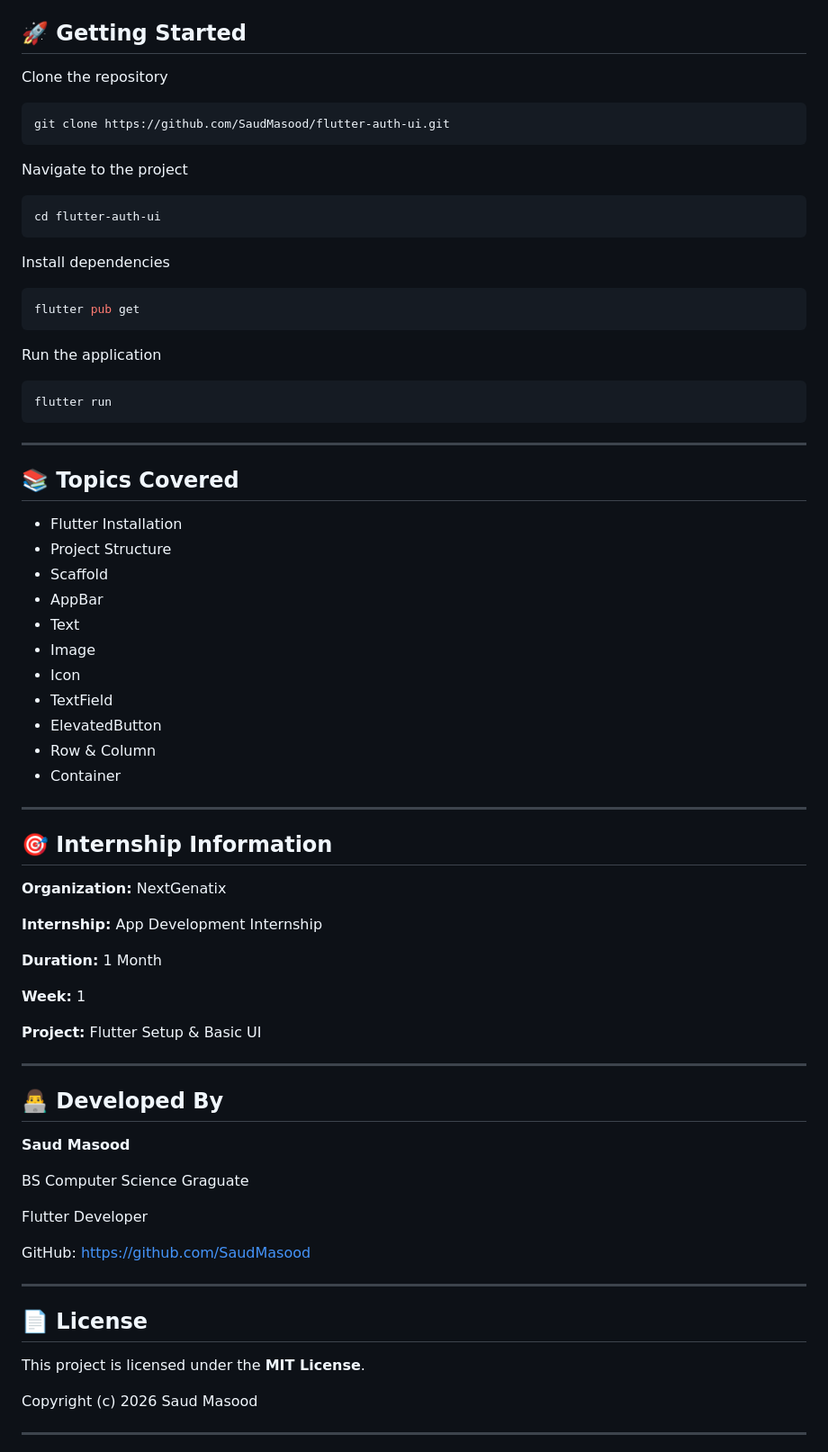
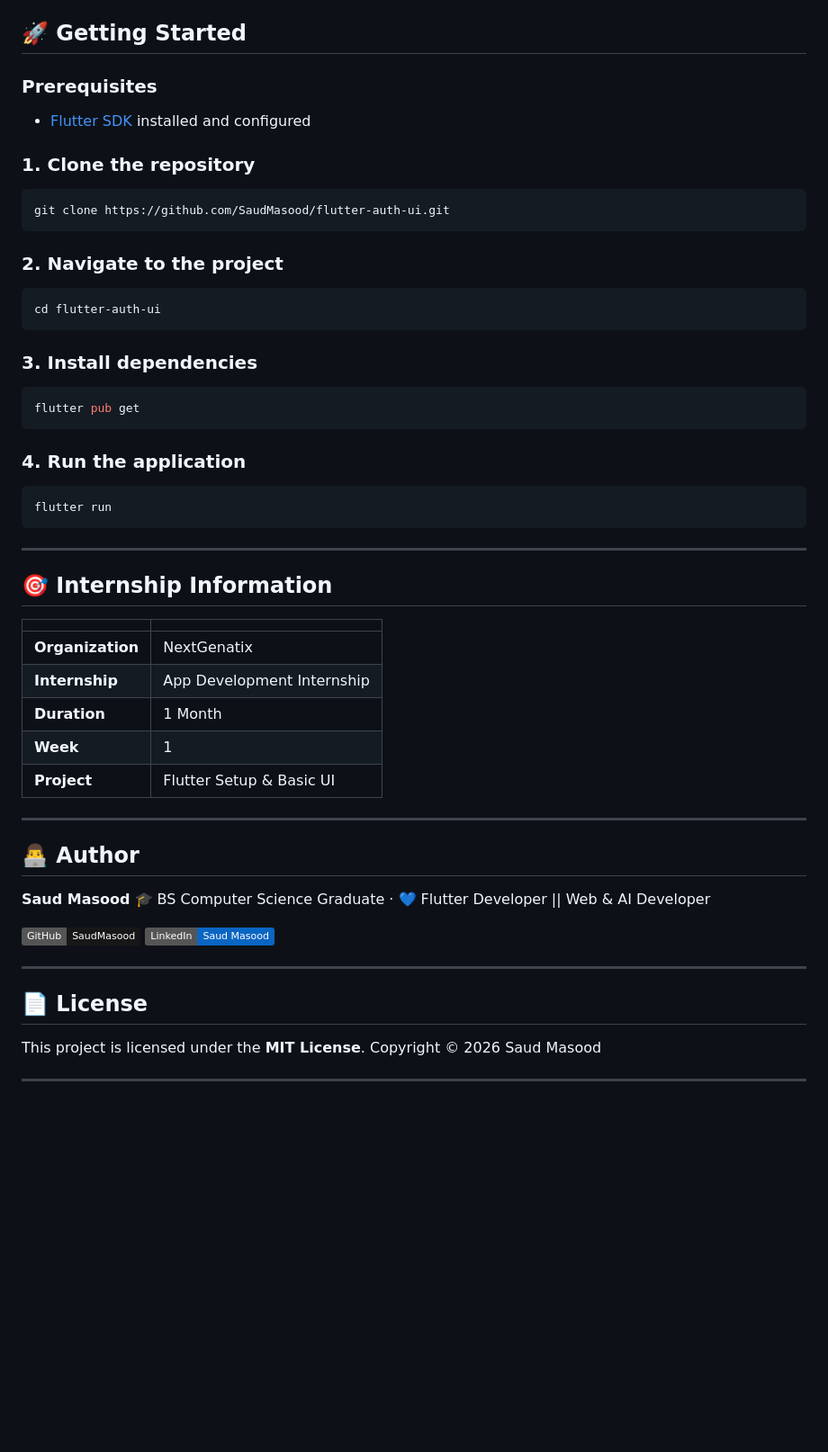
Before and after one commit to SaudMasood/flutter_auth_ui, a Markdown page: README.md, the part around one of its changes. Shown at 90% size. Rendered like a GitHub page; badges without logos; blank space fills up the shorter version.

````diff
--- a/README.md
+++ b/README.md
@@ -111,25 +146,29 @@ assets/
 
 ## 🚀 Getting Started
 
-Clone the repository
+### Prerequisites
+
+- [Flutter SDK](https://flutter.dev/docs/get-started/install) installed and configured
+
+### 1. Clone the repository
 
 ```bash
 git clone https://github.com/SaudMasood/flutter-auth-ui.git
 ```
 
-Navigate to the project
+### 2. Navigate to the project
 
 ```bash
 cd flutter-auth-ui
 ```
 
-Install dependencies
+### 3. Install dependencies
 
 ```bash
 flutter pub get
 ```
 
-Run the application
+### 4. Run the application
 
 ```bash
 flutter run
@@ -137,54 +176,32 @@ flutter run
 
 ---
 
-## 📚 Topics Covered
+## 🎯 Internship Information
 
-- Flutter Installation
-- Project Structure
-- Scaffold
-- AppBar
-- Text
-- Image
-- Icon
-- TextField
-- ElevatedButton
-- Row & Column
-- Container
+| | |
+|---|---|
+| **Organization** | NextGenatix |
+| **Internship** | App Development Internship |
+| **Duration** | 1 Month |
+| **Week** | 1 |
+| **Project** | Flutter Setup & Basic UI |
 
 ---
 
-## 🎯 Internship Information
-
-**Organization:** NextGenatix
-
-**Internship:** App Development Internship
-
-**Duration:** 1 Month
-
-**Week:** 1
-
-**Project:** Flutter Setup & Basic UI
-
----
-
-## 👨‍💻 Developed By
+## 👨‍💻 Author
 
 **Saud Masood**
+🎓 BS Computer Science Graduate · 💙 Flutter Developer || Web & AI Developer
 
-BS Computer Science Graguate
-
-Flutter Developer
-
-GitHub: https://github.com/SaudMasood
-
+[![GitHub](https://img.shields.io/badge/GitHub-SaudMasood-181717?logo=github&logoColor=white)](https://github.com/SaudMasood)
+[![LinkedIn](https://img.shields.io/badge/LinkedIn-Saud%20Masood-0A66C2?logo=linkedin&logoColor=white)](https://www.linkedin.com/in/saud-masood-789898252/)
 
 ---
 
 ## 📄 License
 
 This project is licensed under the **MIT License**.
-
-Copyright (c) 2026 Saud Masood
+Copyright © 2026 Saud Masood
 
 ---
 
````
Also changed, not shown: other parts of README.md (+105 -66 lines).
